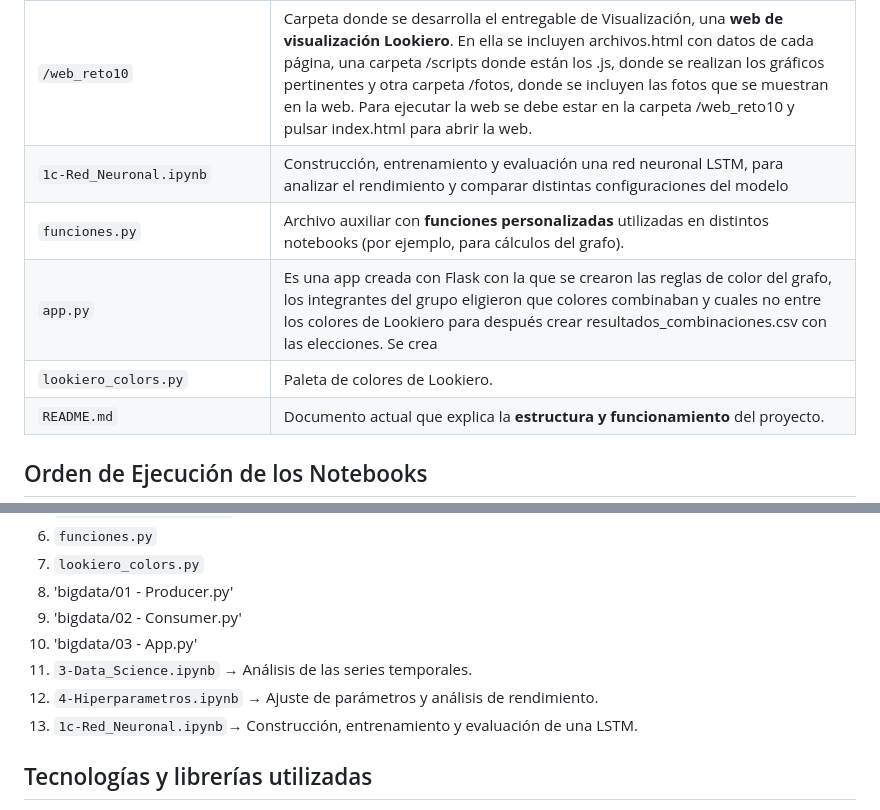
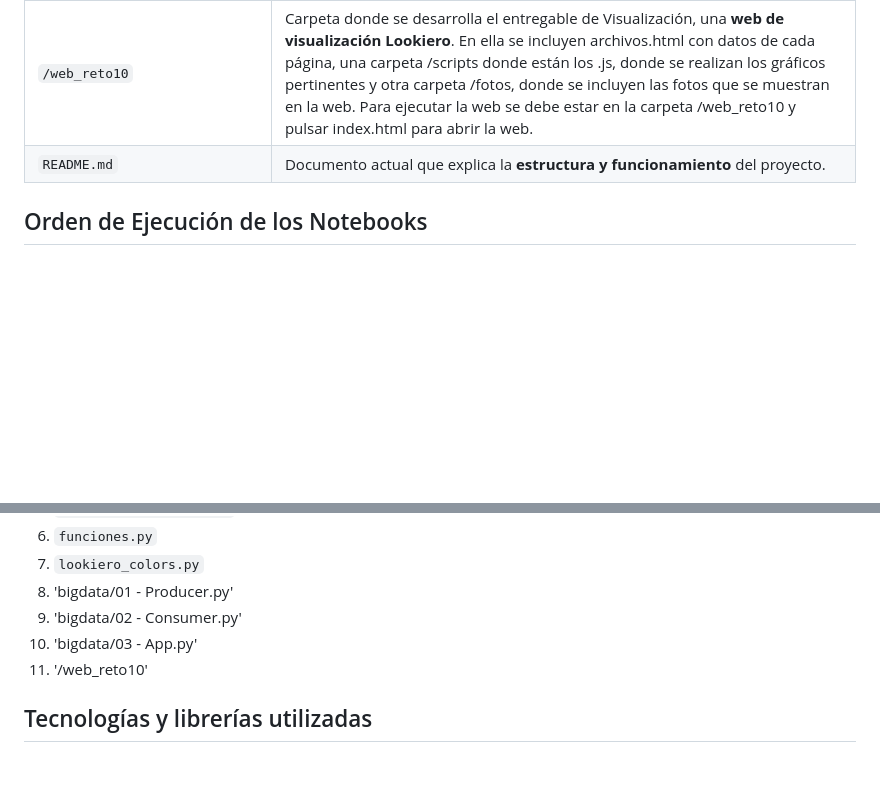
Before and after one commit to XabierAlmodovar/Naranja_Reto_10, a Markdown page: README.md, 2 parts joined by grey strips. GitHub-like rendering; blank space fills up the shorter version.

```diff
--- a/README.md
+++ b/README.md
@@ -31,10 +31,6 @@ Para ejecutar correctamente el proyecto, este **incluye una carpeta de datos tra
 | `Scripts/lookiero_colors.py`  | Aqui se incluye la paleta de colores principales y secundarios de Lookiero, para gráficos y demás.                                                  |
 | `/bigdata`            | Esta subcarpeta contiene el desarrollo del entregable de BigData:**un pipeline de Kafka** con el que realizar recomendaciones de combinaciones de 3 prendas. El profesor deberá tener abierto docker y ejecutar docker compose up -d desde Powershell. Se ejecutará primero el producer.py, después el consumer.py, con los que se ejecutará el pipeline completo desde Python. Para una mayor personalización, se ha creado una app de Flask con la que escoger una prenda del grafo antes de realizar la misma arquitectura con Kafka, pero con una prenda escogida por el cliente. Para ello, se borrará primero look_generados.csv, creado anteriormente al ejecutar el consumer.py, y se ejecutará app.py para lanzar la aplicación Flask.                         |
 | `/web_reto10`         | Carpeta donde se desarrolla el entregable de Visualización, una **web de visualización Lookiero**. En ella se incluyen archivos.html con datos de cada página, una carpeta /scripts donde están los .js, donde se realizan los gráficos pertinentes y otra carpeta /fotos, donde se incluyen las fotos que se muestran en la web. Para ejecutar la web se debe estar en la carpeta /web_reto10 y pulsar index.html para abrir la web.             |
-| `1c-Red_Neuronal.ipynb`            | Construcción, entrenamiento y evaluación una red neuronal LSTM, para analizar el rendimiento y comparar distintas configuraciones del modelo        |
-| `funciones.py`                  | Archivo auxiliar con **funciones personalizadas** utilizadas en distintos notebooks (por ejemplo, para cálculos del grafo). |
-| `app.py`              | Es una app creada con Flask con la que se crearon las reglas de color del grafo, los integrantes del grupo eligieron que colores combinaban y cuales no entre los colores de Lookiero para después crear resultados_combinaciones.csv con las elecciones. Se crea                                                                     |
-| `lookiero_colors.py`              | Paleta de colores de Lookiero.                                                                   |
 | `README.md`                     | Documento actual que explica la **estructura y funcionamiento** del proyecto.
 
 ## Orden de Ejecución de los Notebooks
@@ -49,9 +45,7 @@ Para ejecutar correctamente el proyecto, este **incluye una carpeta de datos tra
 8. 'bigdata/01 - Producer.py'
 9. 'bigdata/02 - Consumer.py'
 10. 'bigdata/03 - App.py'
-7. `3-Data_Science.ipynb` → Análisis de las series temporales.
-8. `4-Hiperparametros.ipynb` → Ajuste de parámetros y análisis de rendimiento.
-9. `1c-Red_Neuronal.ipynb`→ Construcción, entrenamiento y evaluación de una LSTM.
+11. '/web_reto10'
 
 ## Tecnologías y librerías utilizadas
 
```
